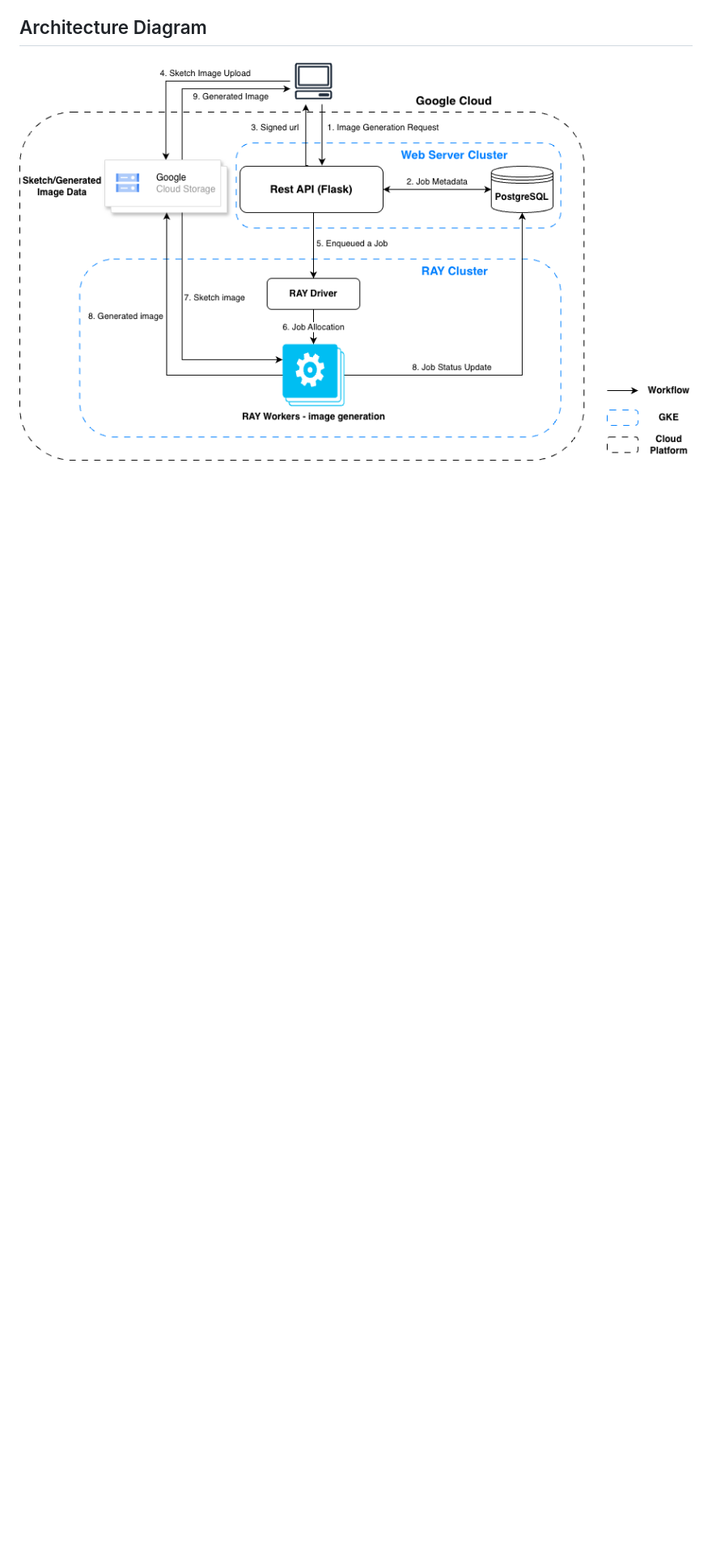
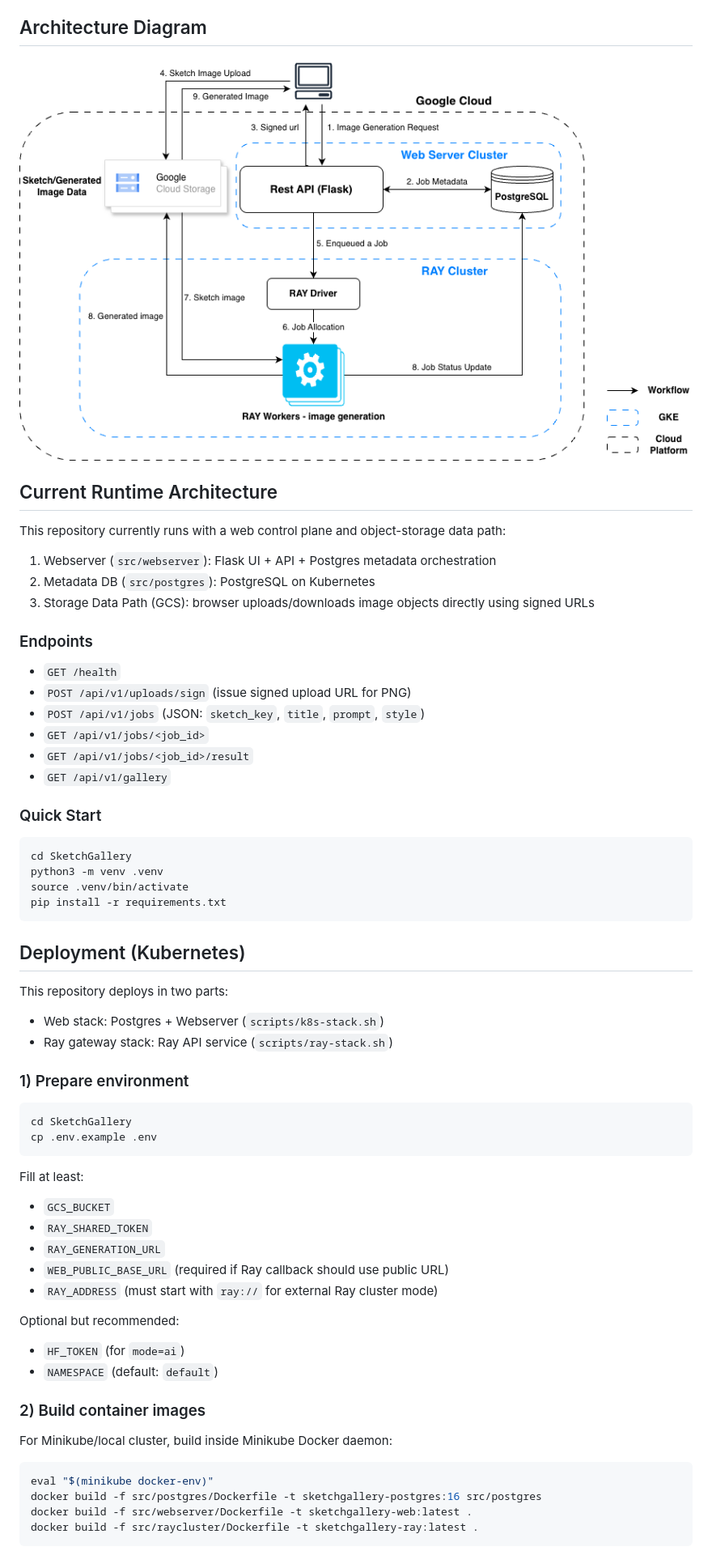
Before and after one commit to parksboo/SketchGallery, a Markdown page: README.md, the part around one of its changes. Shown at 81% size. GitHub-like rendering; blank space fills up the shorter version.

Commit message:
update deployment strategy

````diff
--- a/README.md
+++ b/README.md
@@ -34,2 +34,66 @@ Asynchronous Scalable Sketch-to-Image Generation Service
 ![Architecture Diagram](images/architecture.drawio.png)
 
+## Current Runtime Architecture
+
+This repository currently runs with a web control plane and object-storage data path:
+
+1. Webserver (`src/webserver`): Flask UI + API + Postgres metadata orchestration
+2. Metadata DB (`src/postgres`): PostgreSQL on Kubernetes
+3. Storage Data Path (GCS): browser uploads/downloads image objects directly using signed URLs
+
+### Endpoints
+
+- `GET /health`
+- `POST /api/v1/uploads/sign` (issue signed upload URL for PNG)
+- `POST /api/v1/jobs` (JSON: `sketch_key`, `title`, `prompt`, `style`)
+- `GET /api/v1/jobs/<job_id>`
+- `GET /api/v1/jobs/<job_id>/result`
+- `GET /api/v1/gallery`
+
+### Quick Start
+
+```bash
+cd SketchGallery
+python3 -m venv .venv
+source .venv/bin/activate
+pip install -r requirements.txt
+```
+
+## Deployment (Kubernetes)
+
+This repository deploys in two parts:
+
+- Web stack: Postgres + Webserver (`scripts/k8s-stack.sh`)
+- Ray gateway stack: Ray API service (`scripts/ray-stack.sh`)
+
+### 1) Prepare environment
+
+```bash
+cd SketchGallery
+cp .env.example .env
+```
+
+Fill at least:
+
+- `GCS_BUCKET`
+- `RAY_SHARED_TOKEN`
+- `RAY_GENERATION_URL`
+- `WEB_PUBLIC_BASE_URL` (required if Ray callback should use public URL)
+- `RAY_ADDRESS` (must start with `ray://` for external Ray cluster mode)
+
+Optional but recommended:
+
+- `HF_TOKEN` (for `mode=ai`)
+- `NAMESPACE` (default: `default`)
+
+### 2) Build container images
+
+For Minikube/local cluster, build inside Minikube Docker daemon:
+
+```bash
+eval "$(minikube docker-env)"
+docker build -f src/postgres/Dockerfile -t sketchgallery-postgres:16 src/postgres
+docker build -f src/webserver/Dockerfile -t sketchgallery-web:latest .
+docker build -f src/raycluster/Dockerfile -t sketchgallery-ray:latest .
+```
+
````
Also changed, not shown: other parts of README.md (+139 -43 lines).
